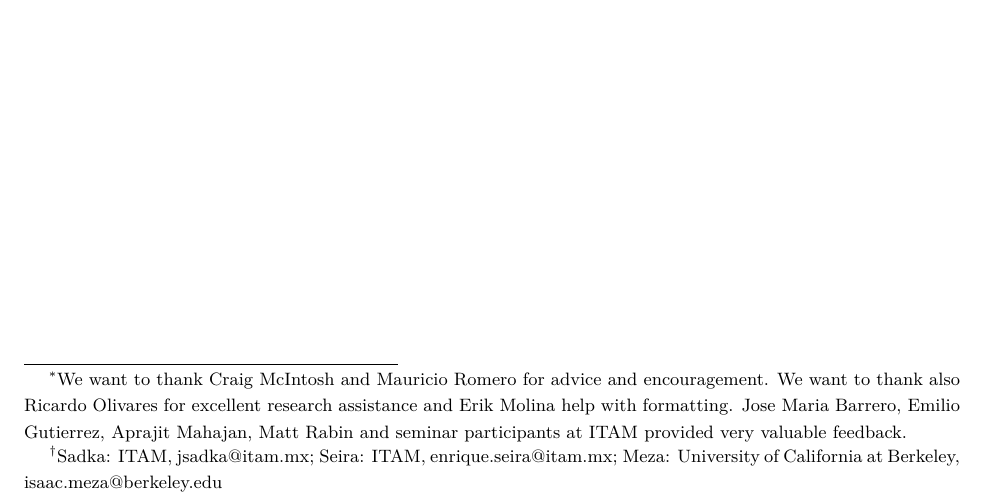
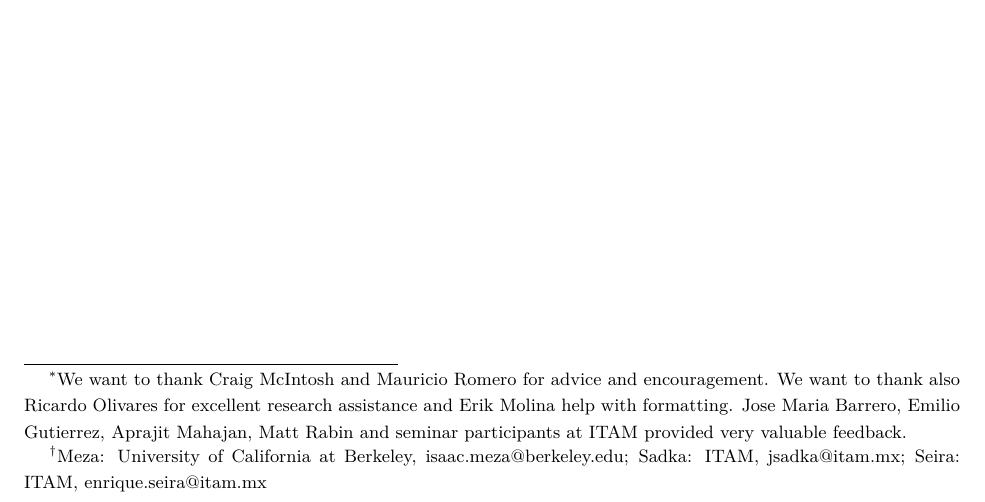
Before and after one commit to isaacmeza/private_paternalism, a LaTeX paper (main.tex): part of page 1 of 60, cut so that both start at the same text. Compiled offline with pdfLaTeX.

Commit message:
author edit

```diff
--- a/main.tex
+++ b/main.tex
@@ -36,8 +36,8 @@
 
 
 \title{Private paternalism and the limits of self commitment  \thanks{We want to thank Craig McIntosh and Mauricio Romero for advice and encouragement. We want to thank also Ricardo Olivares for excellent research assistance and Erik Molina help with formatting. Jose Maria Barrero, Emilio Gutierrez, Aprajit Mahajan, Matt Rabin and seminar participants at ITAM provided very valuable feedback.}}
-\author{Isaac Meza \and Joyce Sadka \and Enrique Seira   \thanks{Sadka: ITAM, jsadka@itam.mx;
-Seira: ITAM, enrique.seira@itam.mx; Meza: University of California at Berkeley, isaac.meza@berkeley.edu} }
+\author{Isaac Meza \and Joyce Sadka \and Enrique Seira   \thanks{Meza: University of California at Berkeley, isaac.meza@berkeley.edu; Sadka: ITAM, jsadka@itam.mx;
+Seira: ITAM, enrique.seira@itam.mx} }
 \date{This draft:  \today \\[2 cm]}
 
 %\vspace{.5in}
```
